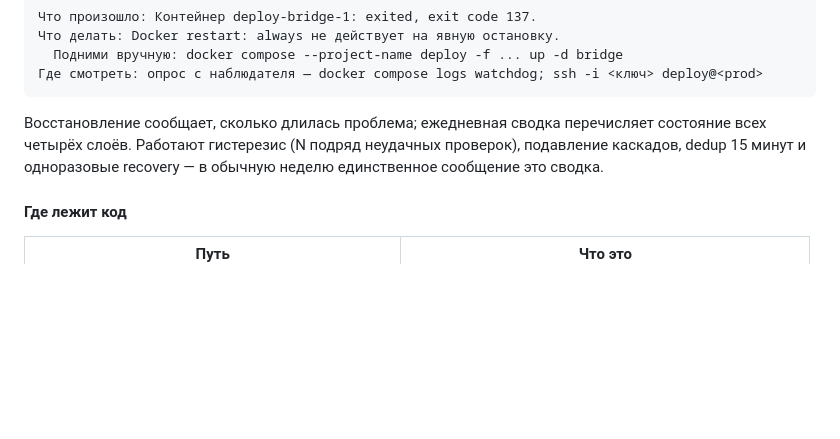
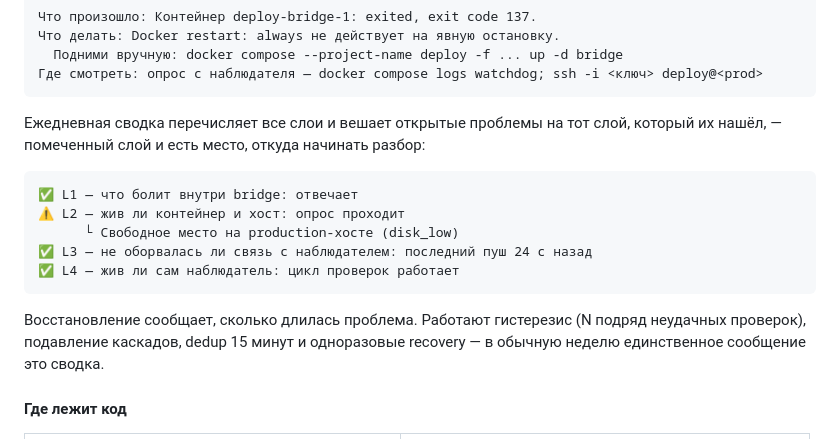
Before and after one commit to eiler2005/maxgram, a Markdown page: README-ru.md, the part around the change. Rendered like a GitHub page; blank space fills up the shorter version.

````diff
--- a/README-ru.md
+++ b/README-ru.md
@@ -216,8 +216,18 @@ read-only пробу, поднимает контейнер человек.
 Где смотреть: опрос с наблюдателя — docker compose logs watchdog; ssh -i <ключ> deploy@<prod>
 ```
 
-Восстановление сообщает, сколько длилась проблема; ежедневная сводка
-перечисляет состояние всех четырёх слоёв. Работают гистерезис (N подряд
+Ежедневная сводка перечисляет все слои и вешает открытые проблемы на тот слой,
+который их нашёл, — помеченный слой и есть место, откуда начинать разбор:
+
+```
+✅ L1 — что болит внутри bridge: отвечает
+⚠️ L2 — жив ли контейнер и хост: опрос проходит
+      └ Свободное место на production-хосте (disk_low)
+✅ L3 — не оборвалась ли связь с наблюдателем: последний пуш 24 с назад
+✅ L4 — жив ли сам наблюдатель: цикл проверок работает
+```
+
+Восстановление сообщает, сколько длилась проблема. Работают гистерезис (N подряд
 неудачных проверок), подавление каскадов, dedup 15 минут и одноразовые
 recovery — в обычную неделю единственное сообщение это сводка.
 
````
Also changed, not shown: CHANGELOG.md (+4 -4 lines), README.md (+28 -13 lines).
